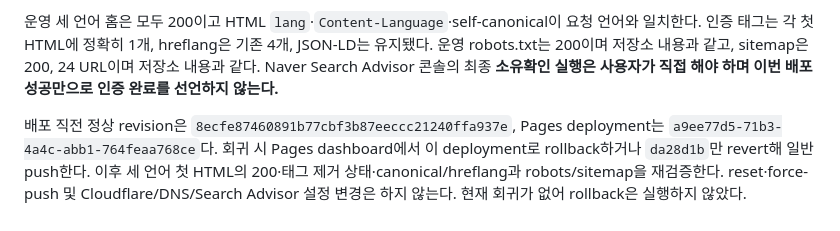
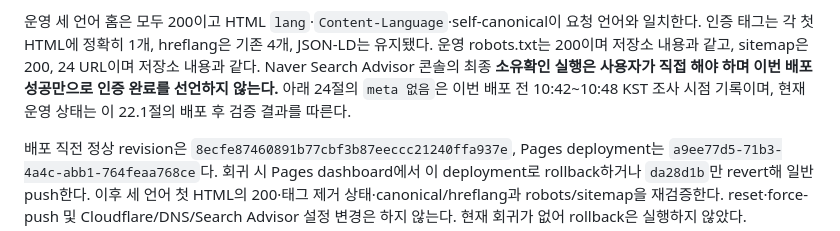
Before and after one commit to moolsoft-stack/noveraflow-site, a Markdown page: docs/04-seo-direction.md, the part around the change. GitHub-like rendering.

Commit message:
[CF-Pages-Skip] docs(site): clarify Naver verification timeline

```diff
--- a/docs/04-seo-direction.md
+++ b/docs/04-seo-direction.md
@@ -1433,6 +1433,8 @@ deployment `663c49c3-2b5f-4f4a-aad5-e3e293d6b495`가 성공했다. 배포 완료
 JSON-LD는 유지됐다. 운영 robots.txt는 200이며 저장소 내용과 같고, sitemap은 200,
 24 URL이며 저장소 내용과 같다. Naver Search Advisor 콘솔의 최종 **소유확인 실행은
 사용자가 직접 해야 하며 이번 배포 성공만으로 인증 완료를 선언하지 않는다.**
+아래 24절의 `meta 없음`은 이번 배포 전 10:42~10:48 KST 조사 시점 기록이며,
+현재 운영 상태는 이 22.1절의 배포 후 검증 결과를 따른다.
 
 배포 직전 정상 revision은 `8ecfe87460891b77cbf3b87eeccc21240ffa937e`, Pages deployment는
 `a9ee77d5-71b3-4a4c-abb1-764feaa768ce`다. 회귀 시 Pages dashboard에서 이 deployment로
```
